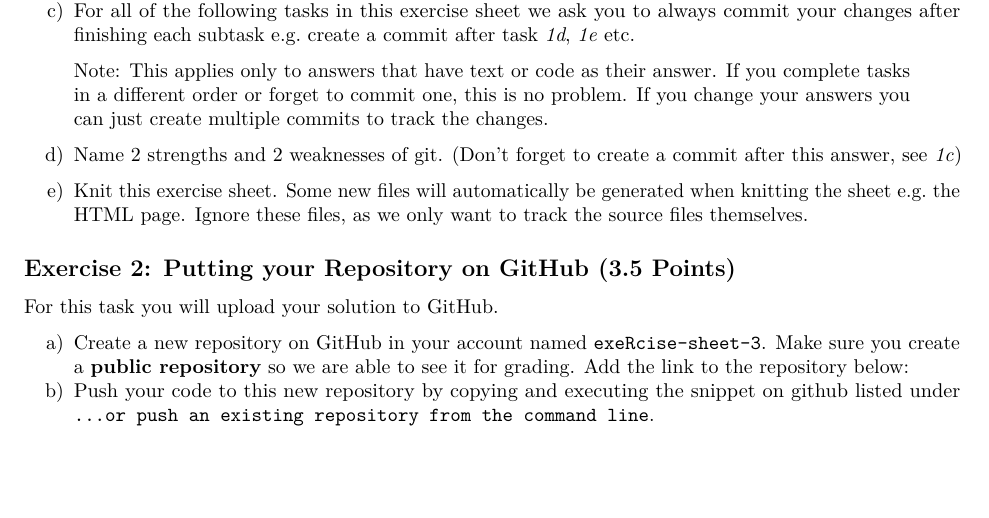
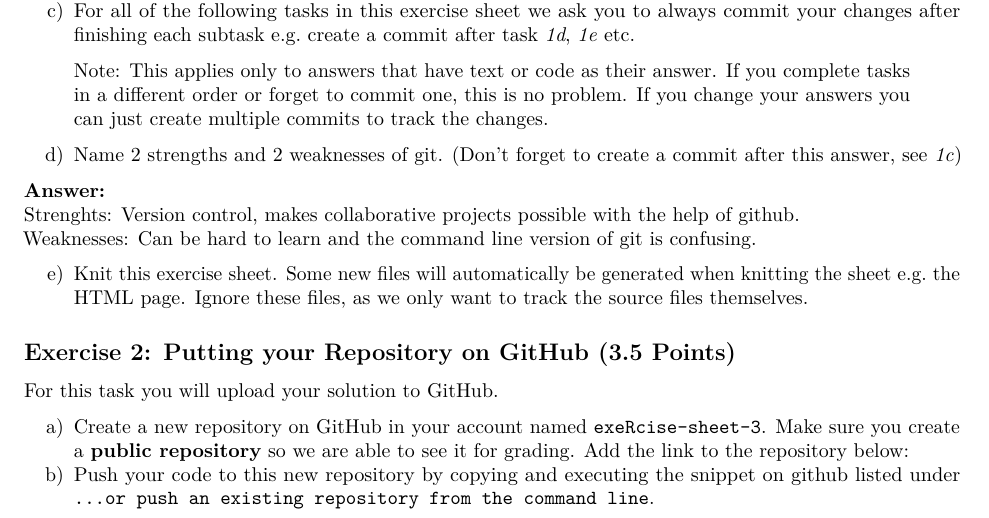
Before and after one commit to carolinbauer/exeRcise-sheet-3, an R Markdown document (03Markdown.Rmd): part of page 1 of 2, cut so that both start at the same text, the shorter picture padded with empty space. Rendered offline with R 4.5, knitr and Pandoc, then LaTeX, with nearby package versions.

Commit message:
answered 1d) weakness and stenghts of git

```diff
--- a/03Markdown.Rmd
+++ b/03Markdown.Rmd
@@ -45,6 +45,10 @@ c)  For all of the following tasks in this exercise sheet we ask you to
 
 d)  Name 2 strengths and 2 weaknesses of git. (Don't forget to create a
     commit after this answer, see *1c*)
+
+  **Answer:**
+    Strenghts: Version control, makes collaborative projects possible with the help of github.
+    Weaknesses: Can be hard to learn and the command line version of git is confusing.
 
 e)  Knit this exercise sheet. Some new files will automatically be
     generated when knitting the sheet e.g. the HTML page. Ignore these
```
